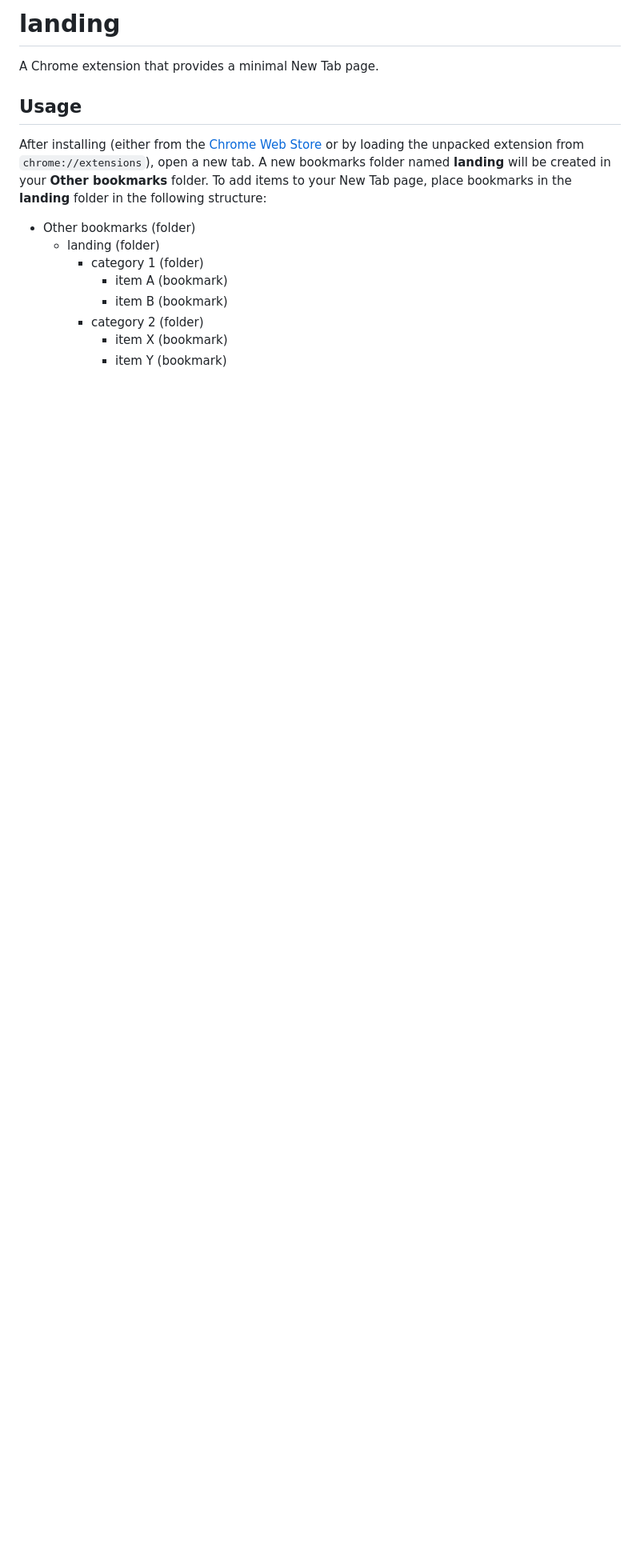
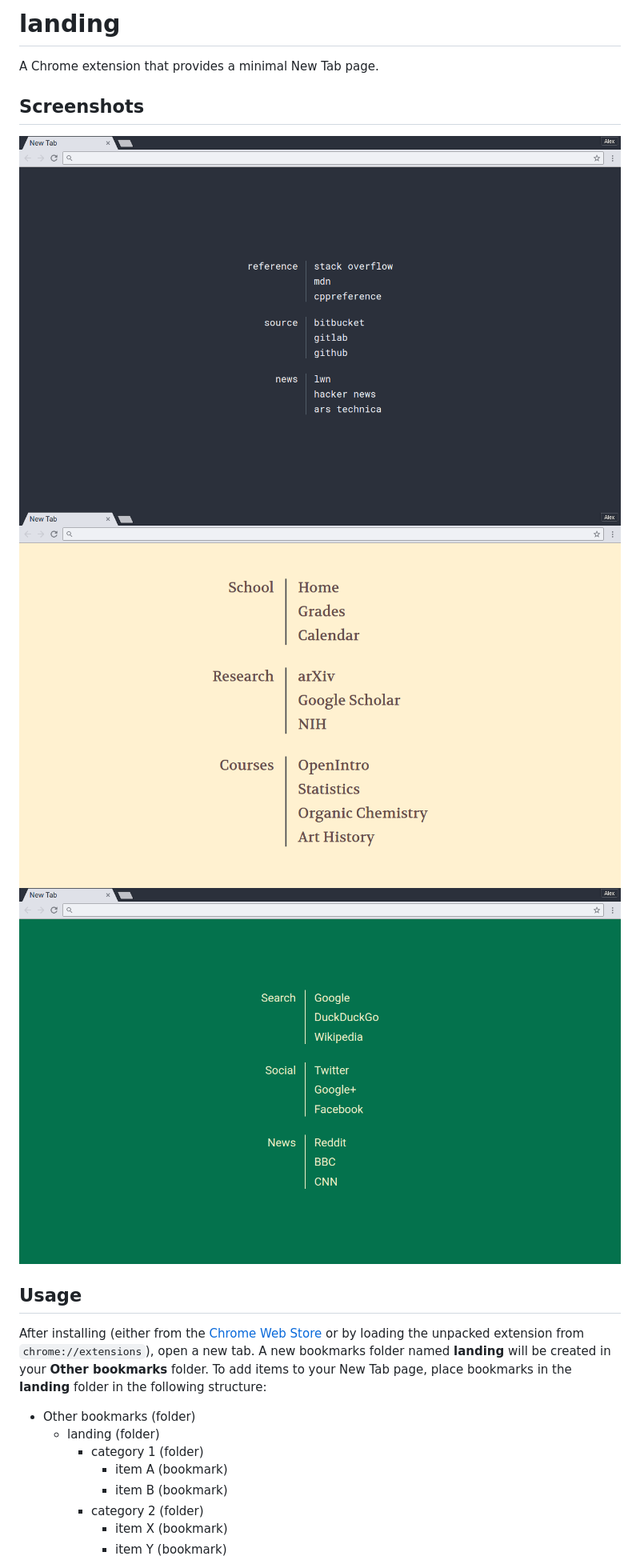
Before and after one commit to alex-chew/landing, a Markdown page: README.md, the part around the change. Shown: that part at 80% size. Rendered like a GitHub page; pictures changed too: img/scr_dev.png (added), img/scr_edu.png (added), img/scr_gen.png (added); blank space fills up the shorter version.

Commit message:
Add screenshots to README

```diff
--- a/README.md
+++ b/README.md
@@ -1,6 +1,12 @@
 # landing
 
 A Chrome extension that provides a minimal New Tab page.
+
+## Screenshots
+
+![Screenshot 1: development](/img/scr_dev.png?raw=true)
+![Screenshot 2: education](/img/scr_edu.png?raw=true)
+![Screenshot 3: general](/img/scr_gen.png?raw=true)
 
 ## Usage
 
```
